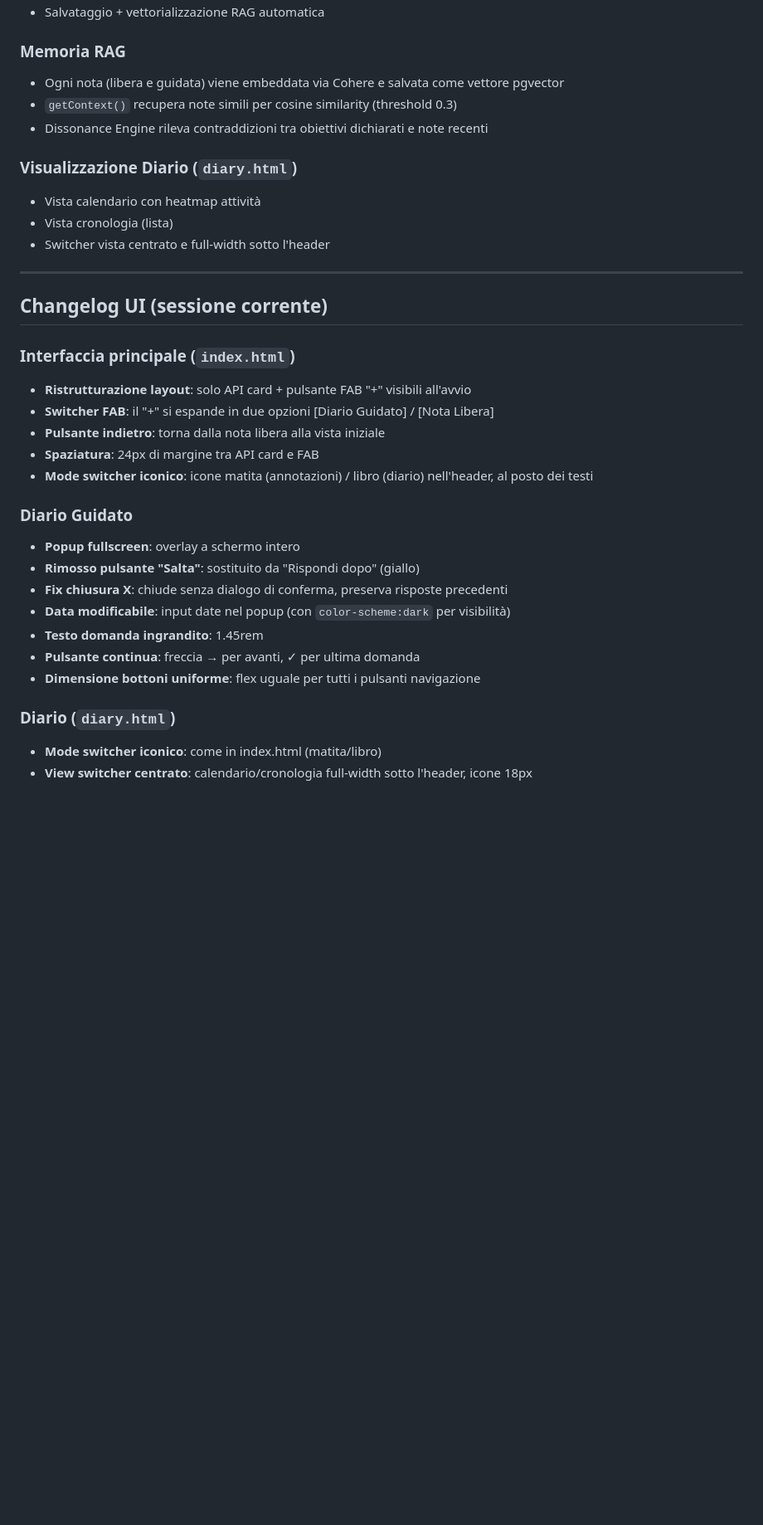
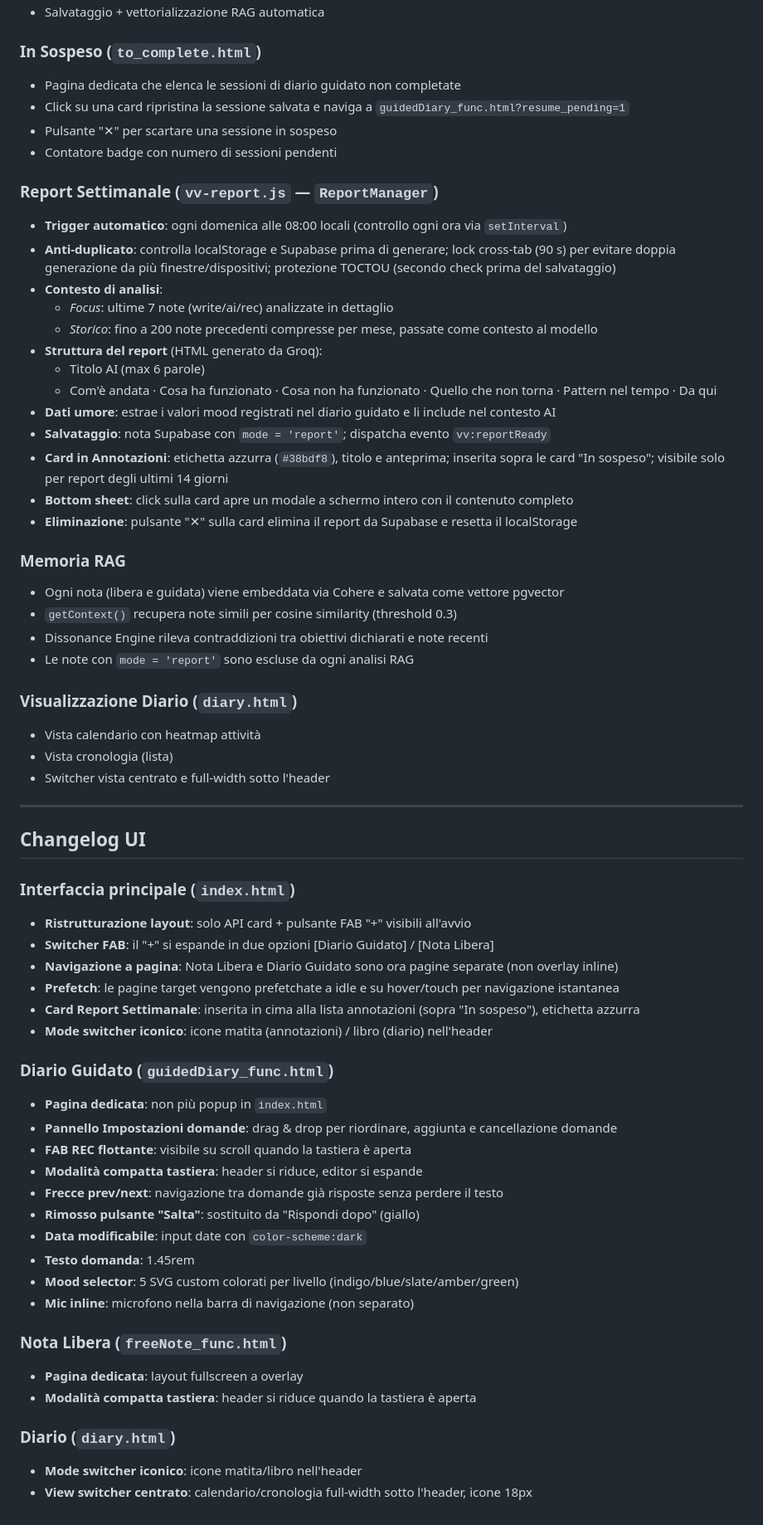
Before and after one commit to Manu89C/voceviva, a Markdown page: README.md, the part around one of its changes. Shown at 83% size. Rendered like a GitHub page; blank space fills up the shorter version.

Commit message:
Revise README for architecture and features
Updated architecture and functionality descriptions in README.

```diff
--- a/README.md
+++ b/README.md
@@ -42,9 +58,31 @@ App web PWA per annotazioni vocali/testuali e diario guidato, con trascrizione W
 - Salvataggio + vettorializzazione RAG automatica
+
+### In Sospeso (`to_complete.html`)
+- Pagina dedicata che elenca le sessioni di diario guidato non completate
+- Click su una card ripristina la sessione salvata e naviga a `guidedDiary_func.html?resume_pending=1`
+- Pulsante "✕" per scartare una sessione in sospeso
+- Contatore badge con numero di sessioni pendenti
+
+### Report Settimanale (`vv-report.js` — `ReportManager`)
+- **Trigger automatico**: ogni domenica alle 08:00 locali (controllo ogni ora via `setInterval`)
+- **Anti-duplicato**: controlla localStorage e Supabase prima di generare; lock cross-tab (90 s) per evitare doppia generazione da più finestre/dispositivi; protezione TOCTOU (secondo check prima del salvataggio)
+- **Contesto di analisi**:
+  - *Focus*: ultime 7 note (write/ai/rec) analizzate in dettaglio
+  - *Storico*: fino a 200 note precedenti compresse per mese, passate come contesto al modello
+- **Struttura del report** (HTML generato da Groq):
+  - Titolo AI (max 6 parole)
+  - Com'è andata · Cosa ha funzionato · Cosa non ha funzionato · Quello che non torna · Pattern nel tempo · Da qui
+- **Dati umore**: estrae i valori mood registrati nel diario guidato e li include nel contesto AI
+- **Salvataggio**: nota Supabase con `mode = 'report'`; dispatcha evento `vv:reportReady`
+- **Card in Annotazioni**: etichetta azzurra (`#38bdf8`), titolo e anteprima; inserita sopra le card "In sospeso"; visibile solo per report degli ultimi 14 giorni
+- **Bottom sheet**: click sulla card apre un modale a schermo intero con il contenuto completo
+- **Eliminazione**: pulsante "✕" sulla card elimina il report da Supabase e resetta il localStorage
 
 ### Memoria RAG
 - Ogni nota (libera e guidata) viene embeddata via Cohere e salvata come vettore pgvector
 - `getContext()` recupera note simili per cosine similarity (threshold 0.3)
 - Dissonance Engine rileva contraddizioni tra obiettivi dichiarati e note recenti
+- Le note con `mode = 'report'` sono escluse da ogni analisi RAG
 
 ### Visualizzazione Diario (`diary.html`)
 - Vista calendario con heatmap attività
@@ -53,24 +91,32 @@ App web PWA per annotazioni vocali/testuali e diario guidato, con trascrizione W
 
 ---
 
-## Changelog UI (sessione corrente)
+## Changelog UI
 
 ### Interfaccia principale (`index.html`)
 - **Ristrutturazione layout**: solo API card + pulsante FAB "+" visibili all'avvio
 - **Switcher FAB**: il "+" si espande in due opzioni [Diario Guidato] / [Nota Libera]
-- **Pulsante indietro**: torna dalla nota libera alla vista iniziale
-- **Spaziatura**: 24px di margine tra API card e FAB
-- **Mode switcher iconico**: icone matita (annotazioni) / libro (diario) nell'header, al posto dei testi
+- **Navigazione a pagina**: Nota Libera e Diario Guidato sono ora pagine separate (non overlay inline)
+- **Prefetch**: le pagine target vengono prefetchate a idle e su hover/touch per navigazione istantanea
+- **Card Report Settimanale**: inserita in cima alla lista annotazioni (sopra "In sospeso"), etichetta azzurra
+- **Mode switcher iconico**: icone matita (annotazioni) / libro (diario) nell'header
 
-### Diario Guidato
-- **Popup fullscreen**: overlay a schermo intero
+### Diario Guidato (`guidedDiary_func.html`)
+- **Pagina dedicata**: non più popup in `index.html`
+- **Pannello Impostazioni domande**: drag & drop per riordinare, aggiunta e cancellazione domande
+- **FAB REC flottante**: visibile su scroll quando la tastiera è aperta
+- **Modalità compatta tastiera**: header si riduce, editor si espande
+- **Frecce prev/next**: navigazione tra domande già risposte senza perdere il testo
 - **Rimosso pulsante "Salta"**: sostituito da "Rispondi dopo" (giallo)
-- **Fix chiusura X**: chiude senza dialogo di conferma, preserva risposte precedenti
-- **Data modificabile**: input date nel popup (con `color-scheme:dark` per visibilità)
-- **Testo domanda ingrandito**: 1.45rem
-- **Pulsante continua**: freccia → per avanti, ✓ per ultima domanda
-- **Dimensione bottoni uniforme**: flex uguale per tutti i pulsanti navigazione
+- **Data modificabile**: input date con `color-scheme:dark`
+- **Testo domanda**: 1.45rem
+- **Mood selector**: 5 SVG custom colorati per livello (indigo/blue/slate/amber/green)
+- **Mic inline**: microfono nella barra di navigazione (non separato)
+
+### Nota Libera (`freeNote_func.html`)
+- **Pagina dedicata**: layout fullscreen a overlay
+- **Modalità compatta tastiera**: header si riduce quando la tastiera è aperta
 
 ### Diario (`diary.html`)
-- **Mode switcher iconico**: come in index.html (matita/libro)
+- **Mode switcher iconico**: icone matita/libro nell'header
 - **View switcher centrato**: calendario/cronologia full-width sotto l'header, icone 18px
```
Also changed, not shown: other parts of README.md (+27 -11 lines).
